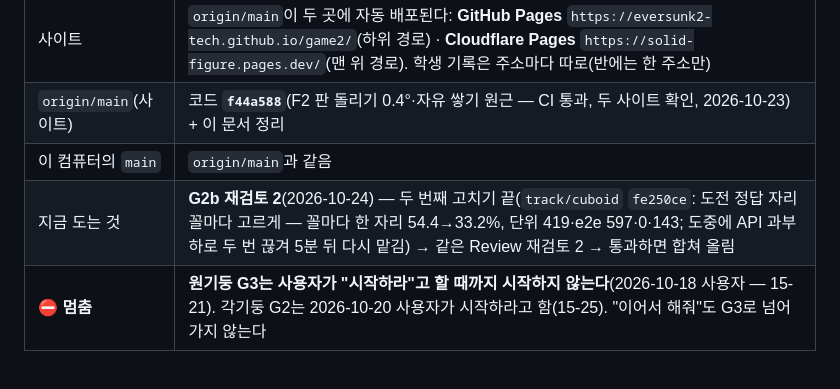
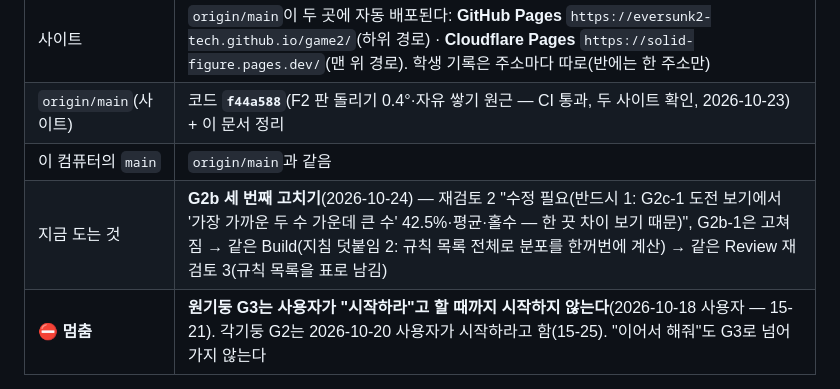
Before and after one commit to eversunk2-tech/game2, a Markdown page: docs/STATUS.md, the part around the change. Drawn GitHub-style.

Commit message:
STATUS: G2b 재검토 2 결과, 세 번째 고치기
Co-Authored-By: Claude Opus 5.5 <noreply@anthropic.com>

```diff
--- a/docs/STATUS.md
+++ b/docs/STATUS.md
@@ -12,7 +12,7 @@
 | 사이트 | `origin/main`이 두 곳에 자동 배포된다: **GitHub Pages** `https://eversunk2-tech.github.io/game2/`(하위 경로) · **Cloudflare Pages** `https://solid-figure.pages.dev/`(맨 위 경로). 학생 기록은 주소마다 따로(반에는 한 주소만) |
 | `origin/main`(사이트) | 코드 **`f44a588`**(F2 판 돌리기 0.4°·자유 쌓기 원근 — CI 통과, 두 사이트 확인, 2026-10-23) + 이 문서 정리 |
 | 이 컴퓨터의 `main` | `origin/main`과 같음 |
-| 지금 도는 것 | **G2b 재검토 2**(2026-10-24) — 두 번째 고치기 끝(`track/cuboid` `fe250ce`: 도전 정답 자리 꼴마다 고르게 — 꼴마다 한 자리 54.4→33.2%, 단위 419·e2e 597·0·143; 도중에 API 과부하로 두 번 끊겨 5분 뒤 다시 맡김) → 같은 Review 재검토 2 → 통과하면 합쳐 올림 |
+| 지금 도는 것 | **G2b 세 번째 고치기**(2026-10-24) — 재검토 2 "수정 필요(반드시 1: G2c-1 도전 보기에서 '가장 가까운 두 수 가운데 큰 수' 42.5%·평균·홀수 — 한 끗 차이 보기 때문)", G2b-1은 고쳐짐 → 같은 Build(지침 덧붙임 2: 규칙 목록 전체로 분포를 한꺼번에 계산) → 같은 Review 재검토 3(규칙 목록을 표로 남김) |
 | **⛔ 멈춤** | **원기둥 G3는 사용자가 "시작하라"고 할 때까지 시작하지 않는다**(2026-10-18 사용자 — 15-21). 각기둥 G2는 2026-10-20 사용자가 시작하라고 함(15-25). "이어서 해줘"도 G3로 넘어가지 않는다 |
 
 ## 2. 진행 중인 일 — G2 각기둥 4단계 + 도전 (2026-10-20 시작)
```
